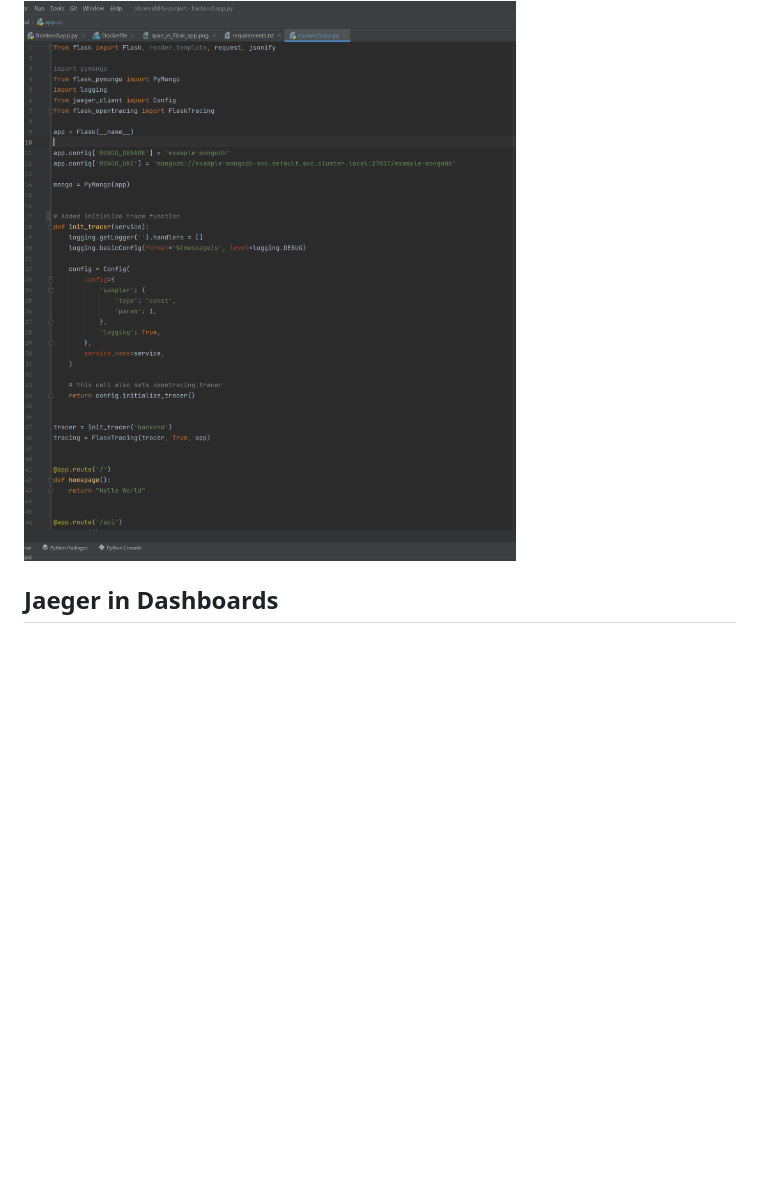
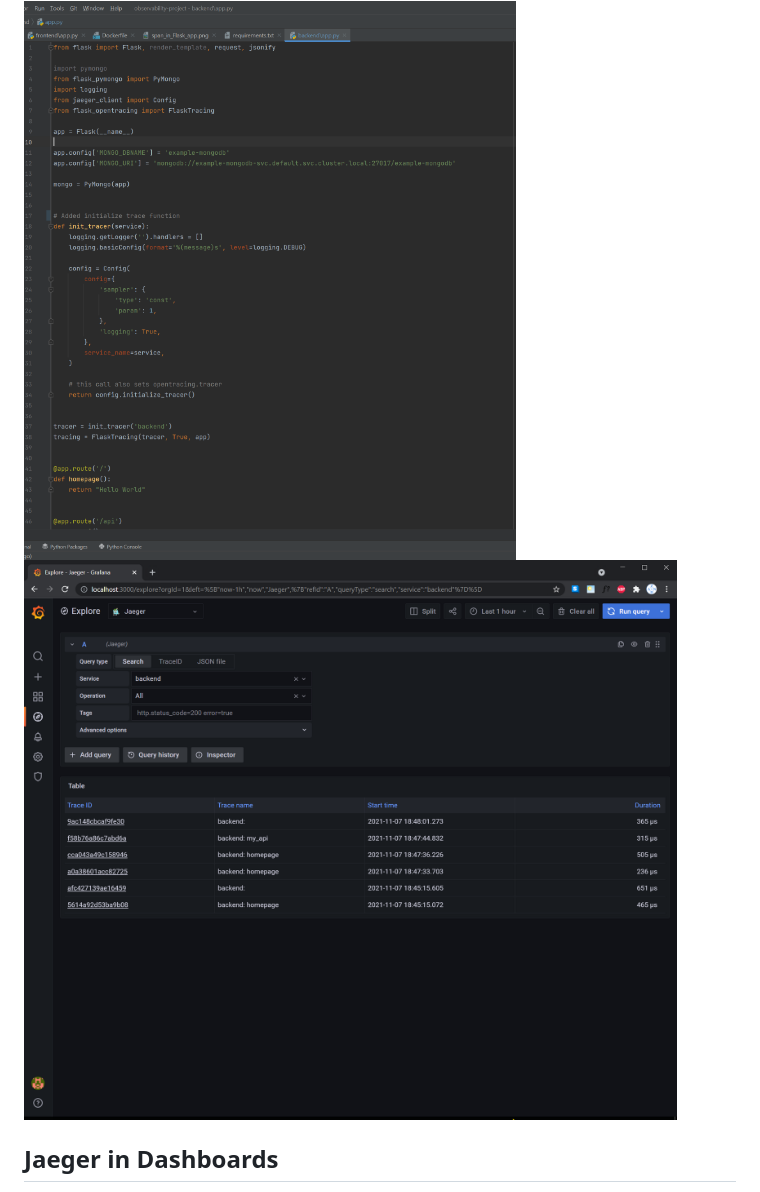
Before and after one commit to zarexalvindaria/observability, a Markdown page: README.md, the part around the change printed below. Rendered like a GitHub page; blank space fills up the shorter version.

Commit message:
added screenshot of backend in jaeger

```diff
--- a/README.md
+++ b/README.md
@@ -72,6 +74,10 @@ On the other hand, the SLI for a request response time is how long the request t
 *TODO:*  We will create a Jaeger span to measure the processes on the backend. Once you fill in the span, provide a screenshot of it here.
 
 <img src="https://raw.githubusercontent.com/zarexalvindaria/observability/main/images/span_in_Flask_app.png">
+
+
+
+<img src="https://raw.githubusercontent.com/zarexalvindaria/observability/main/images/backend_in_grafana.png">
 
 ## Jaeger in Dashboards
 *TODO:* Now that the trace is running, let's add the metric to our current Grafana dashboard. Once this is completed, provide a screenshot of it here.
```
Also changed, not shown: other parts of README.md (+2 -0 lines), images/backend_in_jaeger.png (added), 1 other file.
